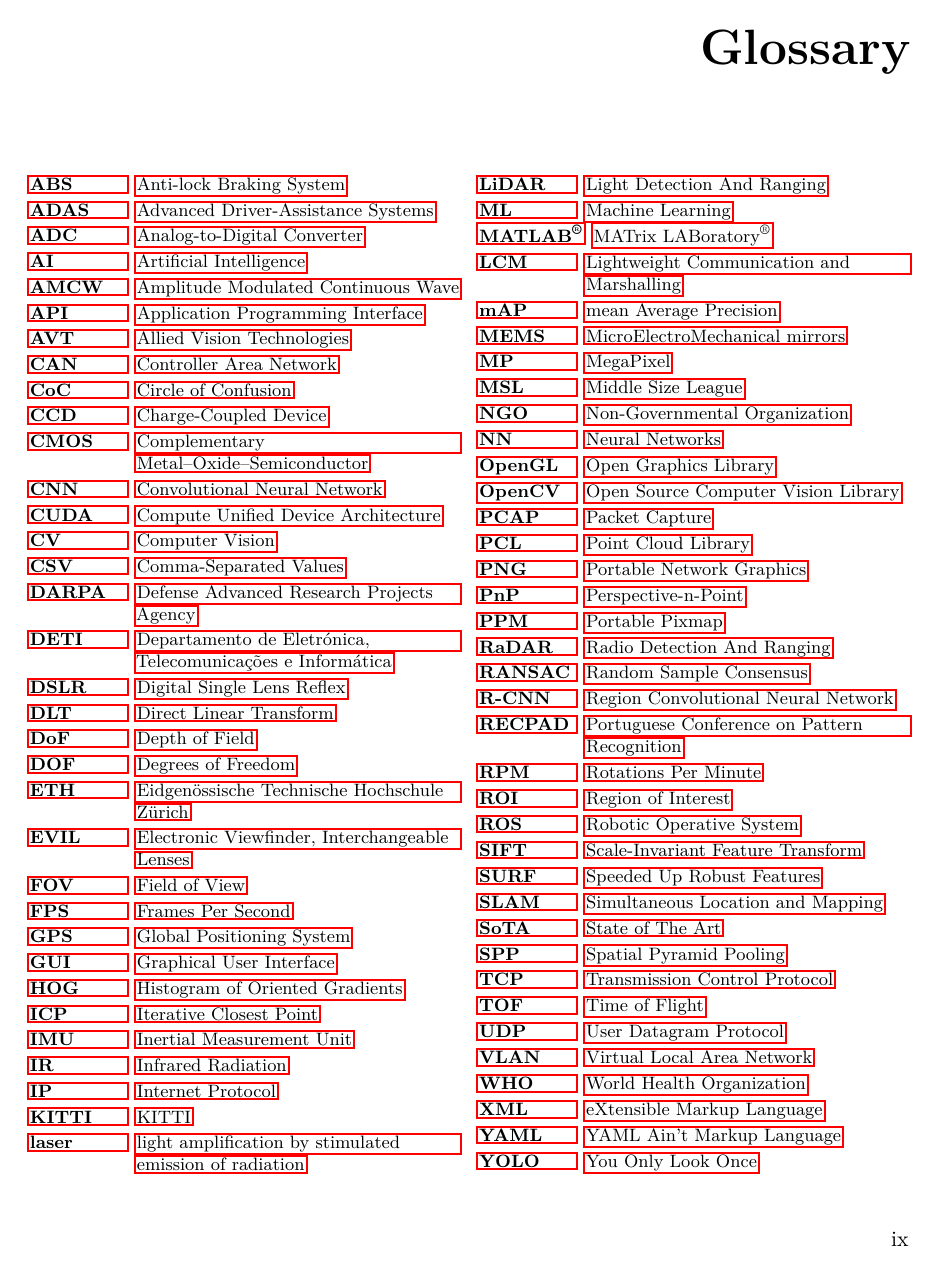
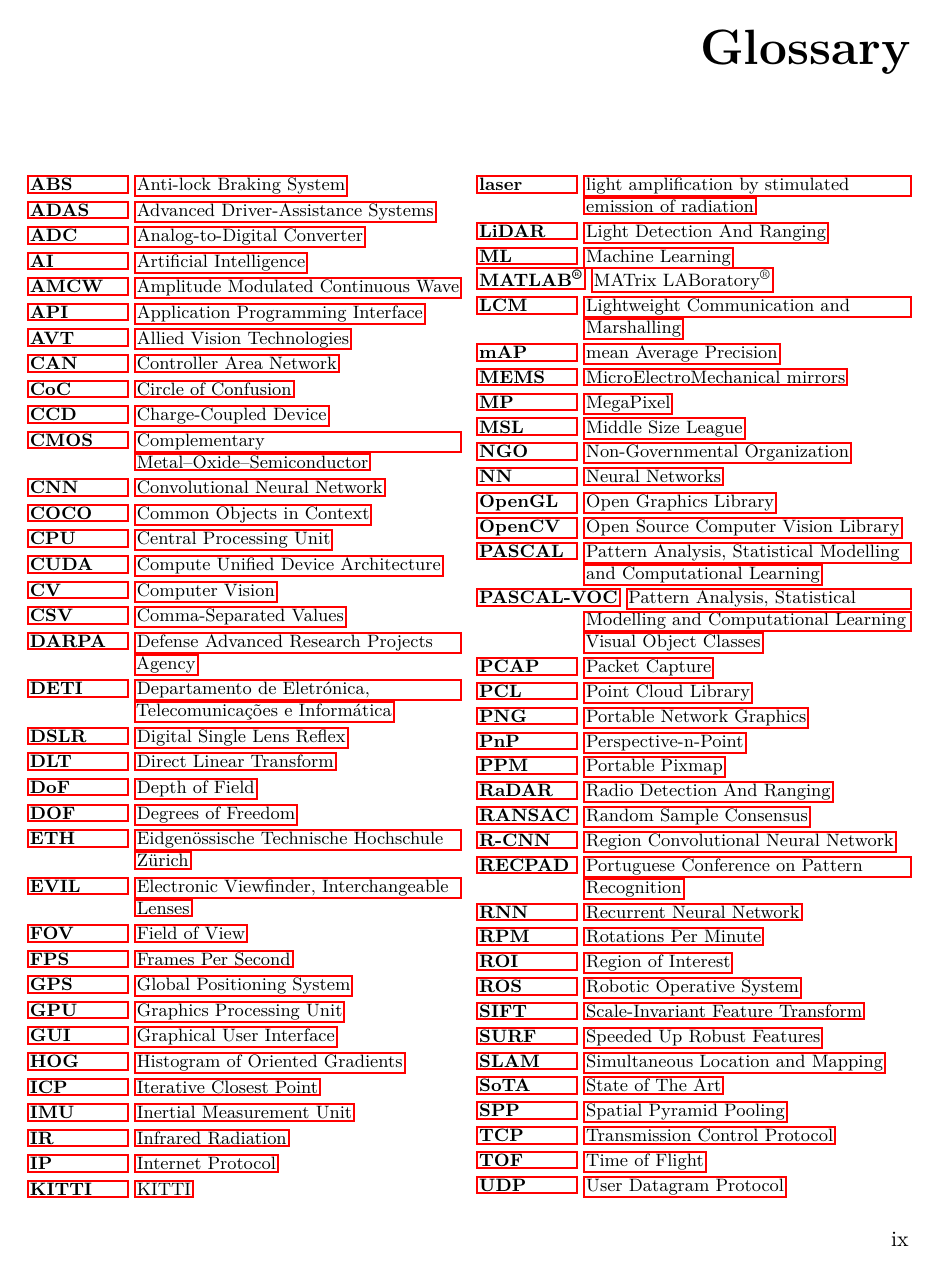
Before and after one commit to martinspedro/lidar-interference-analysis, a LaTeX thesis (thesis/matter.tex, which reads thesis/glossary.tex): page 11 of 74. Compiled offline with pdfLaTeX.

Commit message:
Update gloassry

```diff
--- a/thesis/glossary.tex
+++ b/thesis/glossary.tex
@@ -17,6 +17,8 @@
 	\acro{ccd}[CCD]{Charge-Coupled Device}
 	\acro{cmos}[CMOS]{Complementary Metal–Oxide–Semiconductor}
 	\acro{cnn}[CNN]{Convolutional Neural Network}
+	\acro{coco}[COCO]{Common Objects in Context}
+	\acro{cpu}[CPU]{Central Processing Unit}
 	\acro{cuda}[CUDA]{Compute Unified Device Architecture}
 	\acro{cv}[CV]{Computer Vision}
 	\acro{csv}[CSV]{Comma-Separated Values}
@@ -31,11 +33,13 @@
 	\acro{fov}[FOV]{Field of View}
 	\acro{fps}[FPS]{Frames Per Second}
 	\acro{gps}[GPS]{Global Positioning System}
+	\acro{gpu}[GPU]{Graphics Processing Unit}
 	\acro{gui}[GUI]{Graphical User Interface}
 	\acro{hog}[HOG]{Histogram of Oriented Gradients}
 	\acro{icp}[ICP]{Iterative Closest Point}
 	\acro{imu}[IMU]{Inertial Measurement Unit}
 	\acro{ir}[IR]{Infrared Radiation}
+	\acro{irislab}[IRIS Lab]{Inteligent Robotics and Inteligent Systems Laboratory}
 	\acro{ip}[IP]{Internet Protocol}
 	\acro{it}[IT]{Instituto de Telecomunicações}
 	\acro{kitti}[KITTI]{KITTI}
@@ -52,6 +56,8 @@
 	\acro{nn}[NN]{Neural Networks}
 	\acro{opengl}[OpenGL]{Open Graphics Library}
 	\acro{opencv}[OpenCV]{Open Source Computer Vision Library}
+	\acro{pascal}[PASCAL]{Pattern Analysis, Statistical Modelling and Computational Learning}
+	\acro{pascal-voc}[PASCAL-VOC]{\acl{pascal} Visual Object Classes}
 	\acro{pcap}[PCAP]{Packet Capture}
 	\acro{pcl}[PCL]{Point Cloud Library}
 	\acro{png}[PNG]{Portable Network Graphics}
@@ -61,6 +67,7 @@
 	\acro{ransac}[RANSAC]{Random Sample Consensus}
 	\acro{rcnn}[R-CNN]{Region \acl{cnn}}
 	\acro{recpad}[RECPAD]{Portuguese Conference on Pattern Recognition}
+	\acro{rnn}[RNN]{Recurrent Neural Network}
 	\acro{rpm}[RPM]{Rotations Per Minute}
 	\acro{roi}[ROI]{Region of Interest}
 	\acroplural{roi}[ROIs]{Regions of Interest}
```
